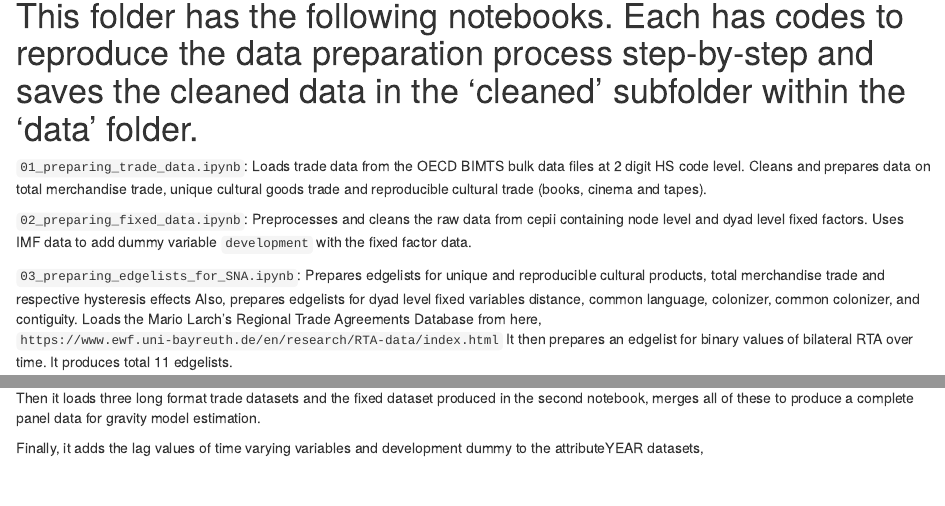
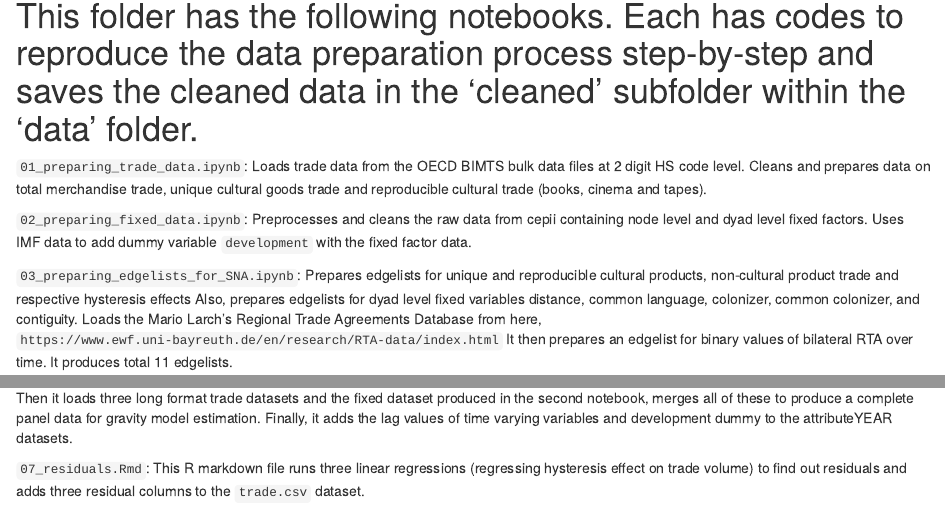
Before and after one commit to TAD600/Global_Cultural_Trade_Network, an R Markdown document (01_preparing/README.Rmd): the page in a window 1100 px wide, from 120 px down, and a second part further down, joined at a grey line. Rendered offline with R 4.5, knitr and Pandoc, with nearby package versions.

Commit message:
22/9/2025

```diff
--- a/01_preparing/README.Rmd
+++ b/01_preparing/README.Rmd
@@ -15,7 +15,7 @@ knitr::opts_chunk$set(echo = TRUE)
 
 `02_preparing_fixed_data.ipynb`: Preprocesses and cleans the raw data from cepii containing node level and dyad level fixed factors. Uses IMF data to add dummy variable `development` with the fixed factor data.
 
-`03_preparing_edgelists_for_SNA.ipynb`: Prepares edgelists for unique and reproducible cultural products, total merchandise trade and respective hysteresis effects
+`03_preparing_edgelists_for_SNA.ipynb`: Prepares edgelists for unique and reproducible cultural products, non-cultural product trade and respective hysteresis effects
 Also, prepares edgelists for dyad level fixed variables distance, common language, colonizer, common colonizer, and contiguity.
 Loads the Mario Larch's Regional Trade Agreements Database from here, `https://www.ewf.uni-bayreuth.de/en/research/RTA-data/index.html`
 It then prepares an edgelist for binary values of bilateral RTA over time. It produces total 11 edgelists.
@@ -27,5 +27,6 @@ It then prepares an edgelist for binary values of bilateral RTA over time. It pr
 `06_preparing_panel_data_&_removing_countries.ipynb` : Loads all seven edgelists and the 'node attribute' data prepared in the previous notebook, finds out the countries those are not present in the attribute data and removes those from all edgelists and replaces the earlier instances of the edgelist csv files.
 
 Then it loads three long format trade datasets and the fixed dataset produced in the second notebook, merges all of these to produce a complete panel data for gravity model estimation.
+Finally, it adds the lag values of time varying variables and development dummy to the attributeYEAR datasets.
 
-Finally, it adds the lag values of time varying variables and development dummy to the attributeYEAR datasets,
+`07_residuals.Rmd`: This R markdown file runs three linear regressions (regressing hysteresis effect on trade volume) to find out residuals and adds three residual columns to the `trade.csv` dataset.
```
Also changed, not shown: 02_eda/README.Rmd (+1 -1 lines), 2 other files.
